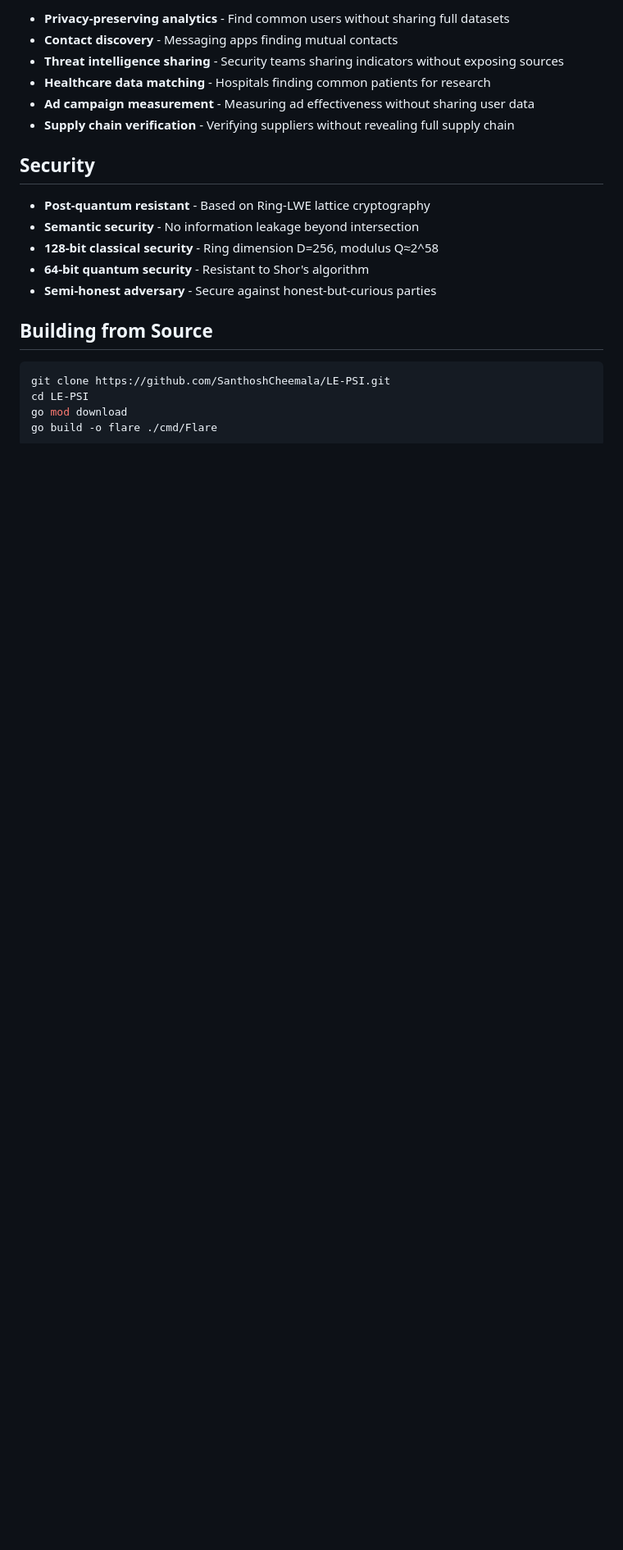
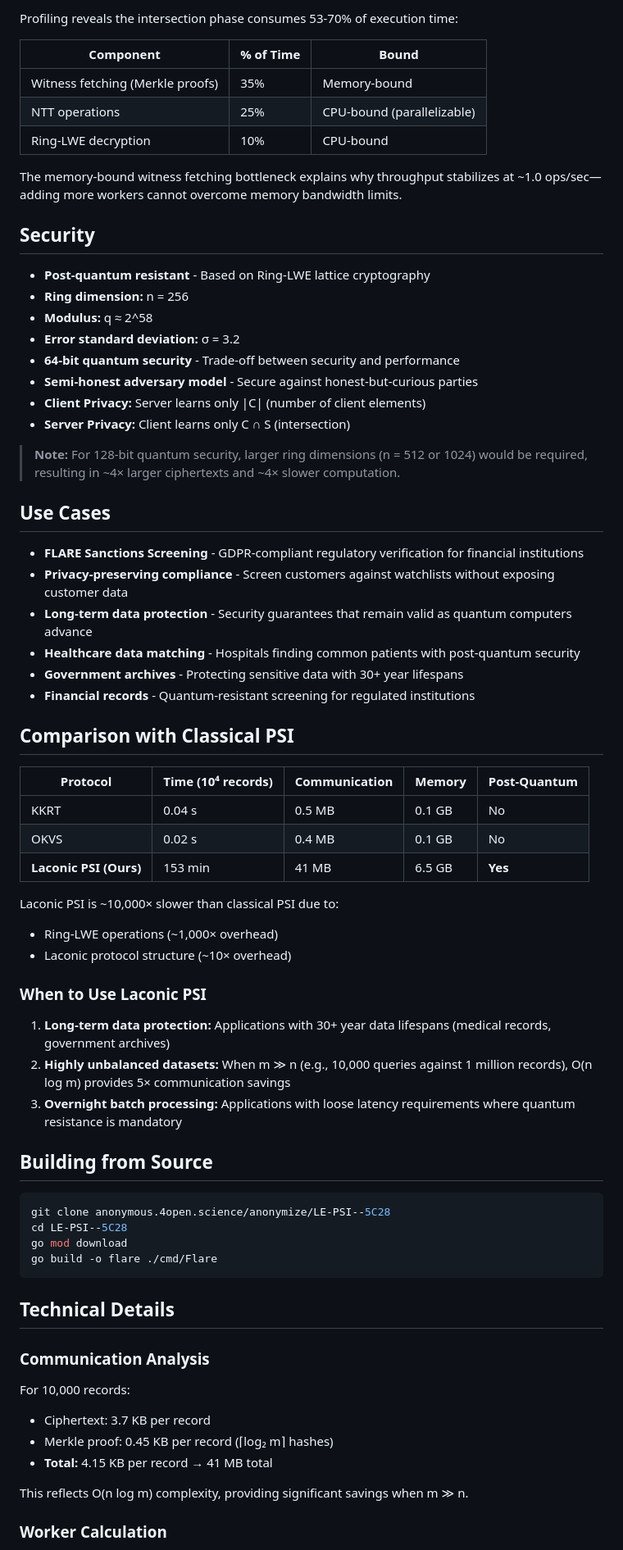
Before and after one commit to SanthoshCheemala/LE-PSI-, a Markdown page: README.md, the part around one of its changes. Shown at 82% size. GitHub-like rendering; blank space fills up the shorter version.

````diff
--- a/README.md
+++ b/README.md
@@ -116,24 +144,73 @@ cd cmd/Flare && go build -o flare
 
-- **Privacy-preserving analytics** - Find common users without sharing full datasets
-- **Contact discovery** - Messaging apps finding mutual contacts
-- **Threat intelligence sharing** - Security teams sharing indicators without exposing sources
-- **Healthcare data matching** - Hospitals finding common patients for research
-- **Ad campaign measurement** - Measuring ad effectiveness without sharing user data
-- **Supply chain verification** - Verifying suppliers without revealing full supply chain
+Profiling reveals the intersection phase consumes 53-70% of execution time:
+
+| Component | % of Time | Bound |
+|-----------|-----------|-------|
+| Witness fetching (Merkle proofs) | 35% | Memory-bound |
+| NTT operations | 25% | CPU-bound (parallelizable) |
+| Ring-LWE decryption | 10% | CPU-bound |
+
+The memory-bound witness fetching bottleneck explains why throughput stabilizes at ~1.0 ops/sec—adding more workers cannot overcome memory bandwidth limits.
 
 ## Security
 
 - **Post-quantum resistant** - Based on Ring-LWE lattice cryptography
-- **Semantic security** - No information leakage beyond intersection
-- **128-bit classical security** - Ring dimension D=256, modulus Q≈2^58
-- **64-bit quantum security** - Resistant to Shor's algorithm
-- **Semi-honest adversary** - Secure against honest-but-curious parties
+- **Ring dimension:** n = 256
+- **Modulus:** q ≈ 2^58
+- **Error standard deviation:** σ = 3.2
+- **64-bit quantum security** - Trade-off between security and performance
+- **Semi-honest adversary model** - Secure against honest-but-curious parties
+- **Client Privacy:** Server learns only |C| (number of client elements)
+- **Server Privacy:** Client learns only C ∩ S (intersection)
+
+> **Note:** For 128-bit quantum security, larger ring dimensions (n = 512 or 1024) would be required, resulting in ~4× larger ciphertexts and ~4× slower computation.
+
+## Use Cases
+
+- **FLARE Sanctions Screening** - GDPR-compliant regulatory verification for financial institutions
+- **Privacy-preserving compliance** - Screen customers against watchlists without exposing customer data
+- **Long-term data protection** - Security guarantees that remain valid as quantum computers advance
+- **Healthcare data matching** - Hospitals finding common patients with post-quantum security
+- **Government archives** - Protecting sensitive data with 30+ year lifespans
+- **Financial records** - Quantum-resistant screening for regulated institutions
+
+## Comparison with Classical PSI
+
+| Protocol | Time (10⁴ records) | Communication | Memory | Post-Quantum |
+|----------|-------------------|---------------|--------|--------------|
+| KKRT     | 0.04 s            | 0.5 MB        | 0.1 GB | No           |
+| OKVS     | 0.02 s            | 0.4 MB        | 0.1 GB | No           |
+| **Laconic PSI (Ours)** | 153 min | 41 MB | 6.5 GB | **Yes** |
+
+Laconic PSI is ~10,000× slower than classical PSI due to:
+- Ring-LWE operations (~1,000× overhead)
+- Laconic protocol structure (~10× overhead)
+
+### When to Use Laconic PSI
+
+1. **Long-term data protection:** Applications with 30+ year data lifespans (medical records, government archives)
+2. **Highly unbalanced datasets:** When m ≫ n (e.g., 10,000 queries against 1 million records), O(n log m) provides 5× communication savings
+3. **Overnight batch processing:** Applications with loose latency requirements where quantum resistance is mandatory
 
 ## Building from Source
 
 ```bash
-git clone https://github.com/SanthoshCheemala/LE-PSI.git
-cd LE-PSI
+git clone anonymous.4open.science/anonymize/LE-PSI--5C28
+cd LE-PSI--5C28
 go mod download
 go build -o flare ./cmd/Flare
 ```
+
+## Technical Details
+
+### Communication Analysis
+
+For 10,000 records:
+- Ciphertext: 3.7 KB per record
+- Merkle proof: 0.45 KB per record (⌈log₂ m⌉ hashes)
+- **Total:** 4.15 KB per record → 41 MB total
+
+This reflects O(n log m) complexity, providing significant savings when m ≫ n.
+
+### Worker Calculation
+
````
Also changed, not shown: other parts of README.md (+78 -70 lines).
